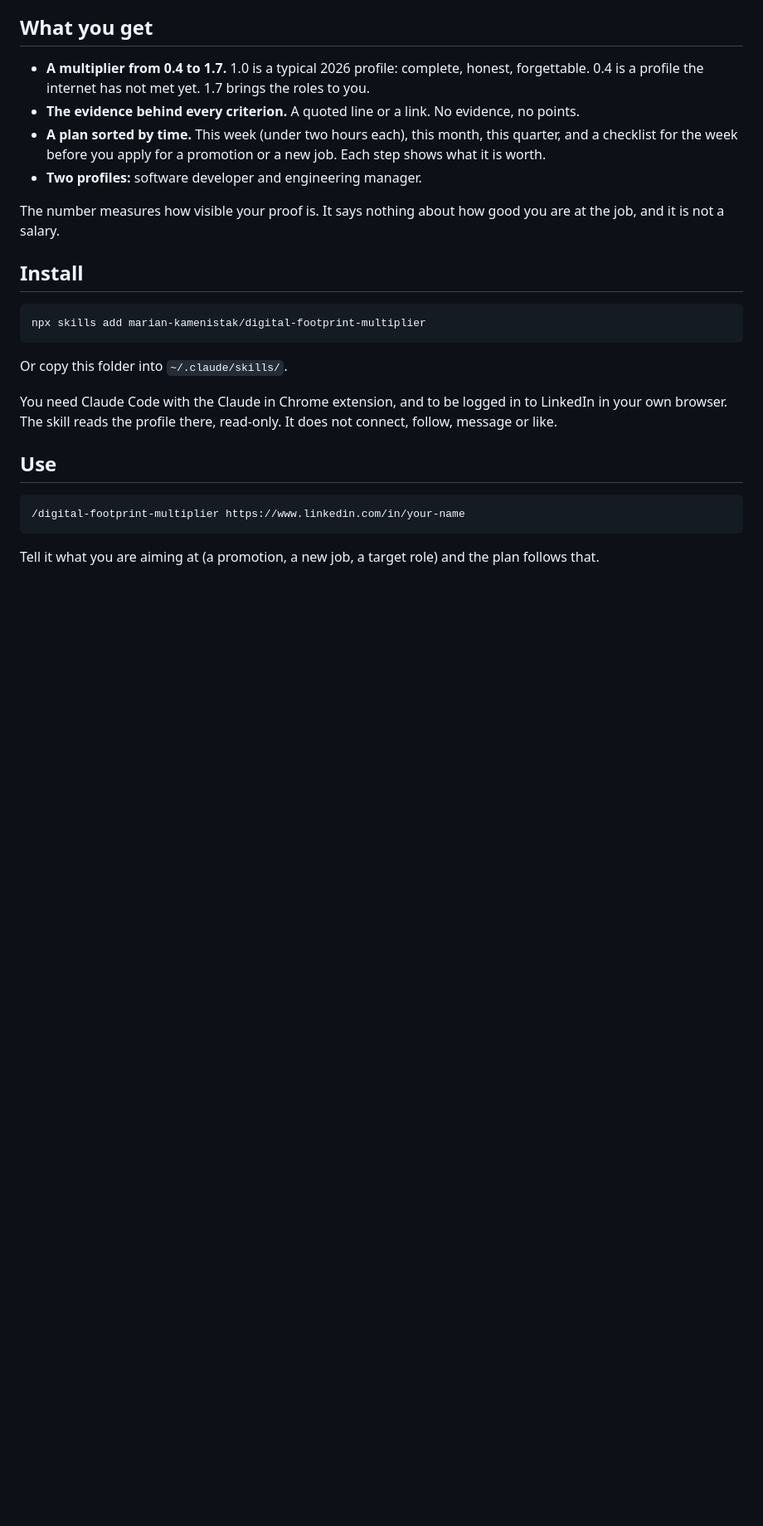
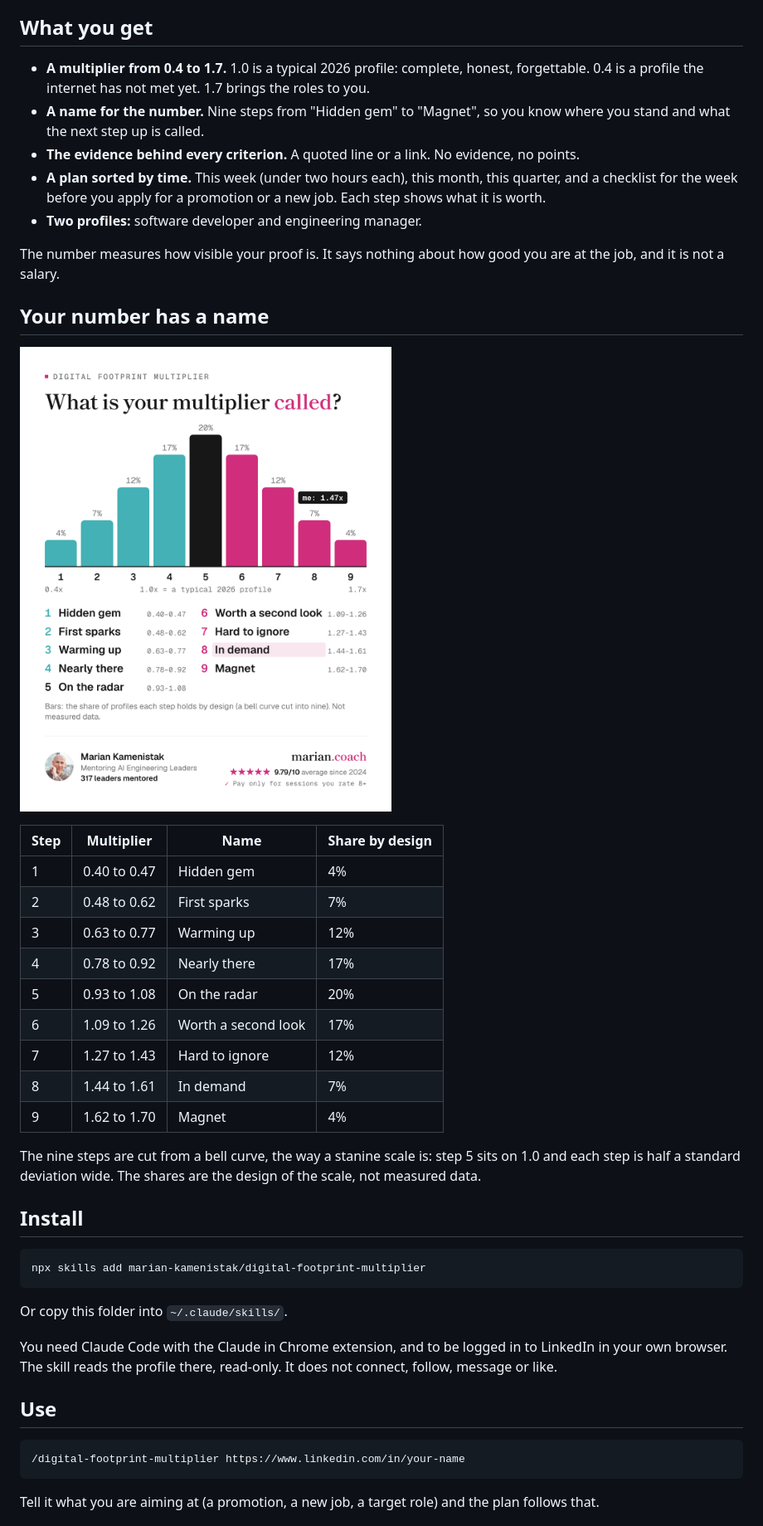
Before and after one commit to marian-kamenistak/digital-footprint-multiplier, a Markdown page: README.md, the part around one of its changes. Shown at 83% size. GitHub-like rendering; pictures changed too: assets/nine-steps.png (added); blank space fills up the shorter version.

Commit message:
v1.1: nine named steps cut from a bell curve (stanine), chart in the README

```diff
--- a/README.md
+++ b/README.md
@@ -9,11 +9,30 @@ People come to me after sending hundreds of CVs with nothing coming back. Most o
 ## What you get
 
 - **A multiplier from 0.4 to 1.7.** 1.0 is a typical 2026 profile: complete, honest, forgettable. 0.4 is a profile the internet has not met yet. 1.7 brings the roles to you.
+- **A name for the number.** Nine steps from "Hidden gem" to "Magnet", so you know where you stand and what the next step up is called.
 - **The evidence behind every criterion.** A quoted line or a link. No evidence, no points.
 - **A plan sorted by time.** This week (under two hours each), this month, this quarter, and a checklist for the week before you apply for a promotion or a new job. Each step shows what it is worth.
 - **Two profiles:** software developer and engineering manager.
 
 The number measures how visible your proof is. It says nothing about how good you are at the job, and it is not a salary.
+
+## Your number has a name
+
+![Bell chart of the nine named steps of the multiplier: Hidden gem, First sparks, Warming up, Nearly there, On the radar, Worth a second look, Hard to ignore, In demand, Magnet. Step 5, On the radar, sits on 1.0. Bar heights are the share of profiles each step holds by design: 4, 7, 12, 17, 20, 17, 12, 7 and 4 percent.](assets/nine-steps.png)
+
+| Step | Multiplier | Name | Share by design |
+|---|---|---|---|
+| 1 | 0.40 to 0.47 | Hidden gem | 4% |
+| 2 | 0.48 to 0.62 | First sparks | 7% |
+| 3 | 0.63 to 0.77 | Warming up | 12% |
+| 4 | 0.78 to 0.92 | Nearly there | 17% |
+| 5 | 0.93 to 1.08 | On the radar | 20% |
+| 6 | 1.09 to 1.26 | Worth a second look | 17% |
+| 7 | 1.27 to 1.43 | Hard to ignore | 12% |
+| 8 | 1.44 to 1.61 | In demand | 7% |
+| 9 | 1.62 to 1.70 | Magnet | 4% |
+
+The nine steps are cut from a bell curve, the way a stanine scale is: step 5 sits on 1.0 and each step is half a standard deviation wide. The shares are the design of the scale, not measured data.
 
 ## Install
 
```
Also changed, not shown: other parts of README.md (+1 -1 lines), SKILL.md (+25 -7 lines), 2 other files.
